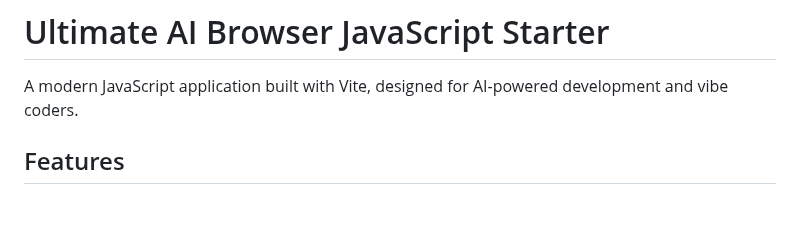
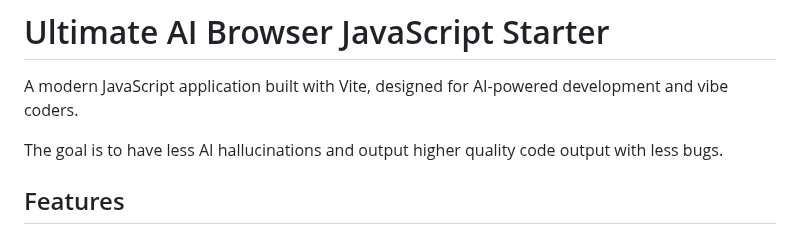
Before and after one commit to joelnet/ultimate-ai-browser-javascript-starter, a Markdown page: README.md, the part around the change. Drawn GitHub-style; blank space fills up the shorter version.

```diff
--- a/README.md
+++ b/README.md
@@ -1,6 +1,8 @@
 # Ultimate AI Browser JavaScript Starter
 
 A modern JavaScript application built with Vite, designed for AI-powered development and vibe coders.
+
+The goal is to have less AI hallucinations and output higher quality code output with less bugs.
 
 ## Features
 
```
